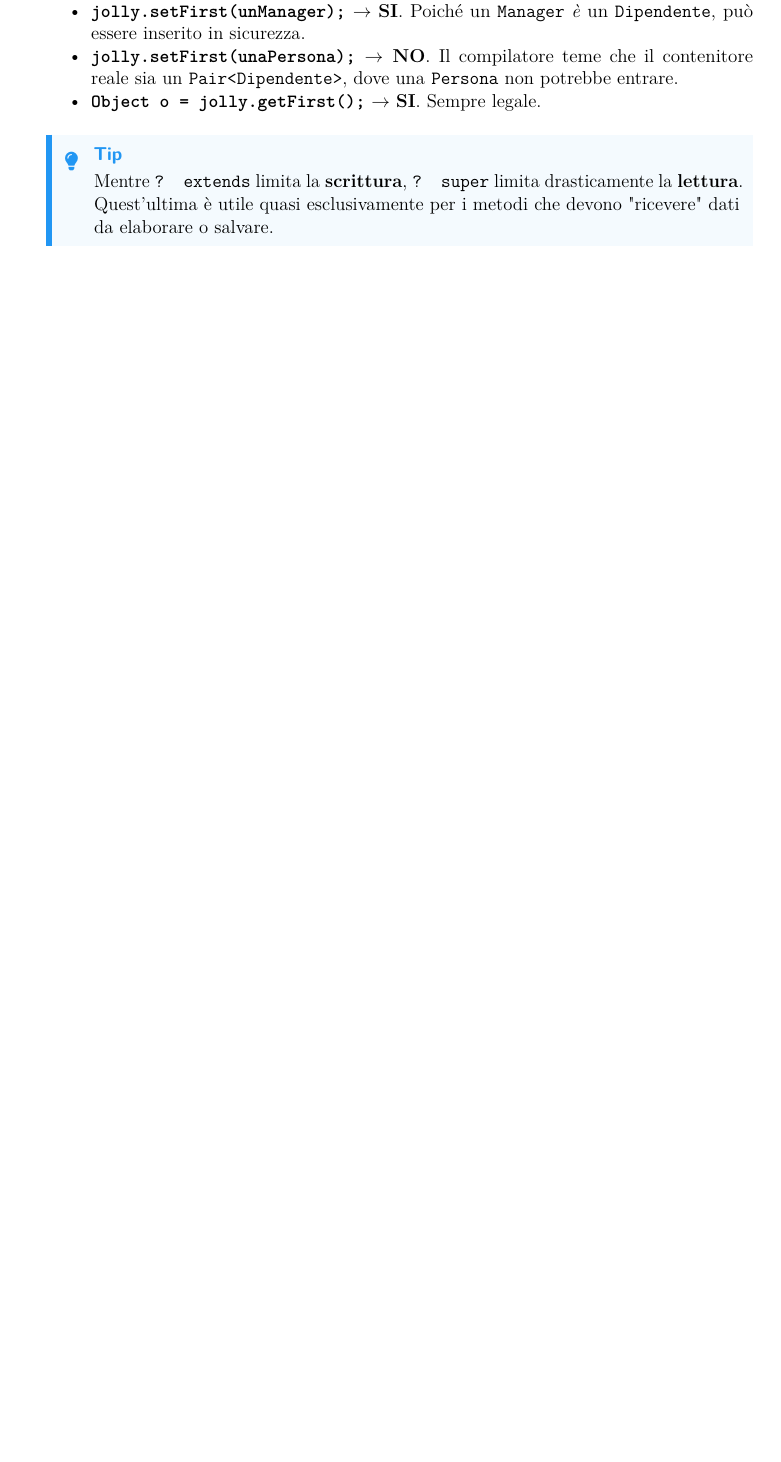
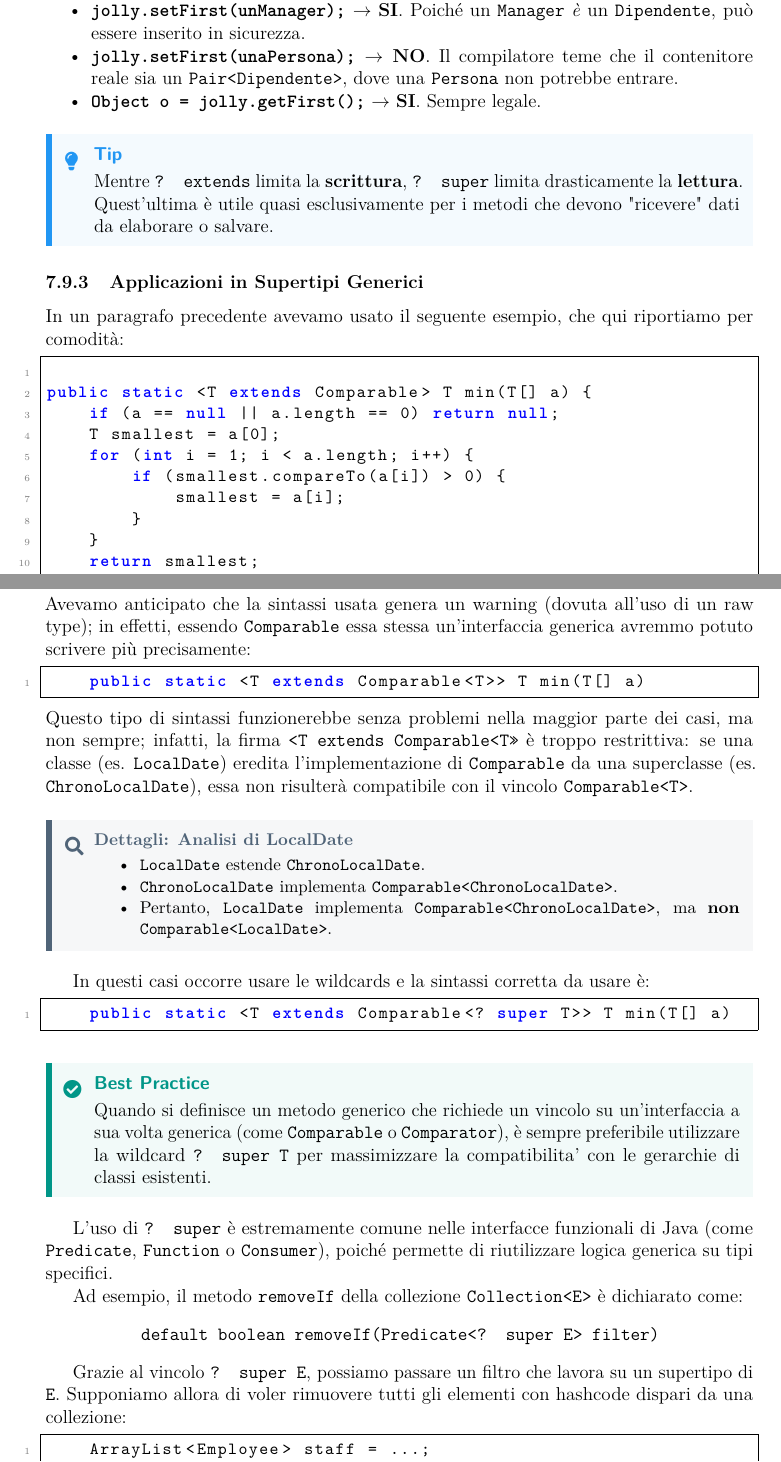
Before and after one commit to EmaRomano/Appunti-CoreJava21, a LaTeX book (main.tex, which reads capitoli/07-generics.tex): part of page 115 of 122 before the commit and two parts of pages 115 and 116 of 123 after it, the two joined at a grey line, cut so that both start at the same text, the shorter picture padded with empty space. Compiled offline with pdfLaTeX.

Commit message:
applicazioni wildcards

```diff
--- a/capitoli/07-generics.tex
+++ b/capitoli/07-generics.tex
@@ -534,3 +535,55 @@ Persona unaPersona = new Persona("Zoe");
 \begin{tip}
     Mentre \texttt{? extends} limita la \textbf{scrittura}, \texttt{? super} limita drasticamente la \textbf{lettura}. Quest'ultima è utile quasi esclusivamente per i metodi che devono "ricevere" dati da elaborare o salvare.
 \end{tip}
+
+\subsection{Applicazioni in Supertipi Generici}
+\label{app super gen}
+In un paragrafo precedente avevamo usato il seguente esempio, che qui riportiamo per comodità:
+\begin{lstlisting}[language=Java]
+
+public static <T extends Comparable> T min(T[] a) {
+    if (a == null || a.length == 0) return null;
+    T smallest = a[0];
+    for (int i = 1; i < a.length; i++) {
+        if (smallest.compareTo(a[i]) > 0) {
+            smallest = a[i];
+        }
+    }
+    return smallest;
+}
+\end{lstlisting}
+Avevamo anticipato che la sintassi usata genera un warning (dovuta all'uso di un raw type); in effetti, essendo \texttt{Comparable} essa stessa un'interfaccia generica avremmo potuto scrivere più precisamente:
+\begin{lstlisting}
+    public static <T extends Comparable<T>> T min(T[] a)
+\end{lstlisting}
+Questo tipo di sintassi funzionerebbe senza problemi nella maggior parte dei casi, ma non sempre; infatti, la firma \texttt{<T extends Comparable<T>>} è troppo restrittiva: se una classe (es. \texttt{LocalDate}) eredita l'implementazione di \texttt{Comparable} da una superclasse (es. \texttt{ChronoLocalDate}), essa non risulterà compatibile con il vincolo \texttt{Comparable<T>}.
+
+\begin{dettagli}[Dettagli: Analisi di LocalDate]
+    \begin{itemize}
+        \item \texttt{LocalDate} estende \texttt{ChronoLocalDate}.
+        \item \texttt{ChronoLocalDate} implementa \texttt{Comparable<ChronoLocalDate>}.
+        \item Pertanto, \texttt{LocalDate} implementa \texttt{Comparable<ChronoLocalDate>}, ma \textbf{non} \texttt{Comparable<LocalDate>}.
+    \end{itemize}
+\end{dettagli}
+
+In questi casi occorre usare le wildcards e la sintassi corretta da usare è:
+\begin{lstlisting}
+    public static <T extends Comparable<? super T>> T min(T[] a)
+\end{lstlisting}
+
+\begin{bestpractice}
+    Quando si definisce un metodo generico che richiede un vincolo su un'interfaccia a sua volta generica (come \texttt{Comparable} o \texttt{Comparator}), è sempre preferibile utilizzare la wildcard \texttt{? super T} per massimizzare la compatibilita' con le gerarchie di classi esistenti.
+\end{bestpractice}
+
+L'uso di \texttt{? super} è estremamente comune nelle interfacce funzionali di Java (come \texttt{Predicate}, \texttt{Function} o \texttt{Consumer}), poiché permette di riutilizzare logica generica su tipi specifici.
+
+Ad esempio, il metodo \texttt{removeIf} della collezione \texttt{Collection<E>} è dichiarato come:
+\begin{center}
+\texttt{default boolean removeIf(Predicate<? super E> filter)}
+\end{center}
+
+
+Grazie al vincolo \texttt{? super E}, possiamo passare un filtro che lavora su un supertipo di \texttt{E}. Supponiamo allora di voler rimuovere tutti gli elementi con hashcode dispari da una collezione:
+\begin{lstlisting}[language=Java]
+    ArrayList<Employee> staff = ...;
+    // Un predicato che lavora su Object (supertipo di Employee)
```
Also changed, not shown: main.pdf, capitoli/07-generics.tex (11 more changed lines), 2 other files.
